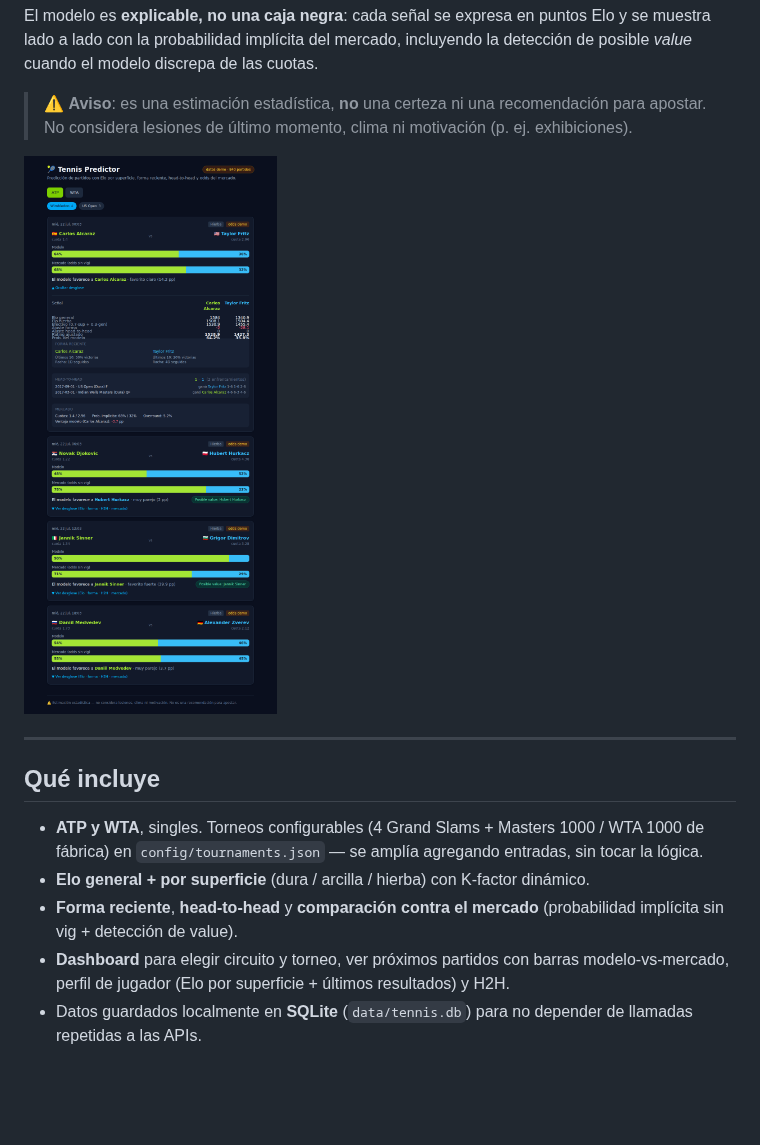
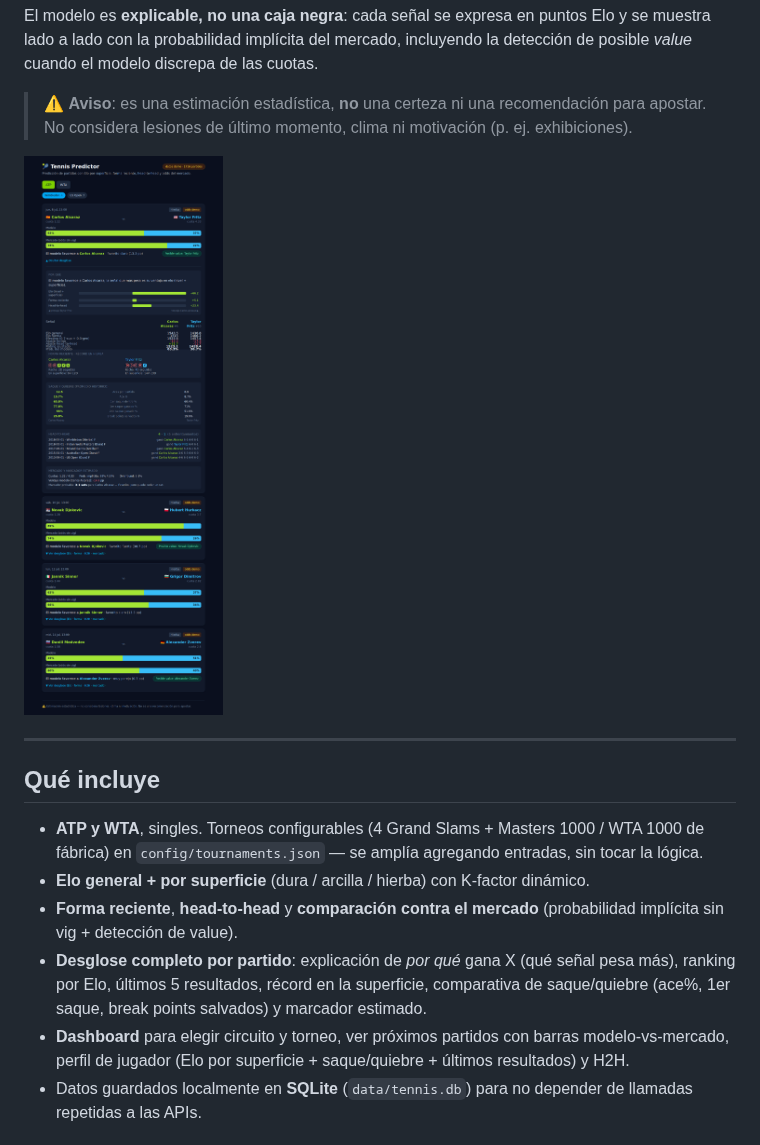
Before and after one commit to Vict0rL1/s, a Markdown page: README.md, the part around the change. Drawn GitHub-style; pictures changed too: docs/dashboard.png; blank space fills up the shorter version.

```diff
--- a/README.md
+++ b/README.md
@@ -22,8 +22,12 @@ posible *value* cuando el modelo discrepa de las cuotas.
 - **Elo general + por superficie** (dura / arcilla / hierba) con K-factor dinámico.
 - **Forma reciente**, **head-to-head** y **comparación contra el mercado** (probabilidad
   implícita sin vig + detección de value).
+- **Desglose completo por partido**: explicación de *por qué* gana X (qué señal pesa más),
+  ranking por Elo, últimos 5 resultados, récord en la superficie, comparativa de saque/quiebre
+  (ace%, 1er saque, break points salvados) y marcador estimado.
 - **Dashboard** para elegir circuito y torneo, ver próximos partidos con barras
-  modelo-vs-mercado, perfil de jugador (Elo por superficie + últimos resultados) y H2H.
+  modelo-vs-mercado, perfil de jugador (Elo por superficie + saque/quiebre + últimos
+  resultados) y H2H.
 - Datos guardados localmente en **SQLite** (`data/tennis.db`) para no depender de llamadas
   repetidas a las APIs.
 
```
Also changed, not shown: docs/MODEL.md (+11 -0 lines), 8 other files.
